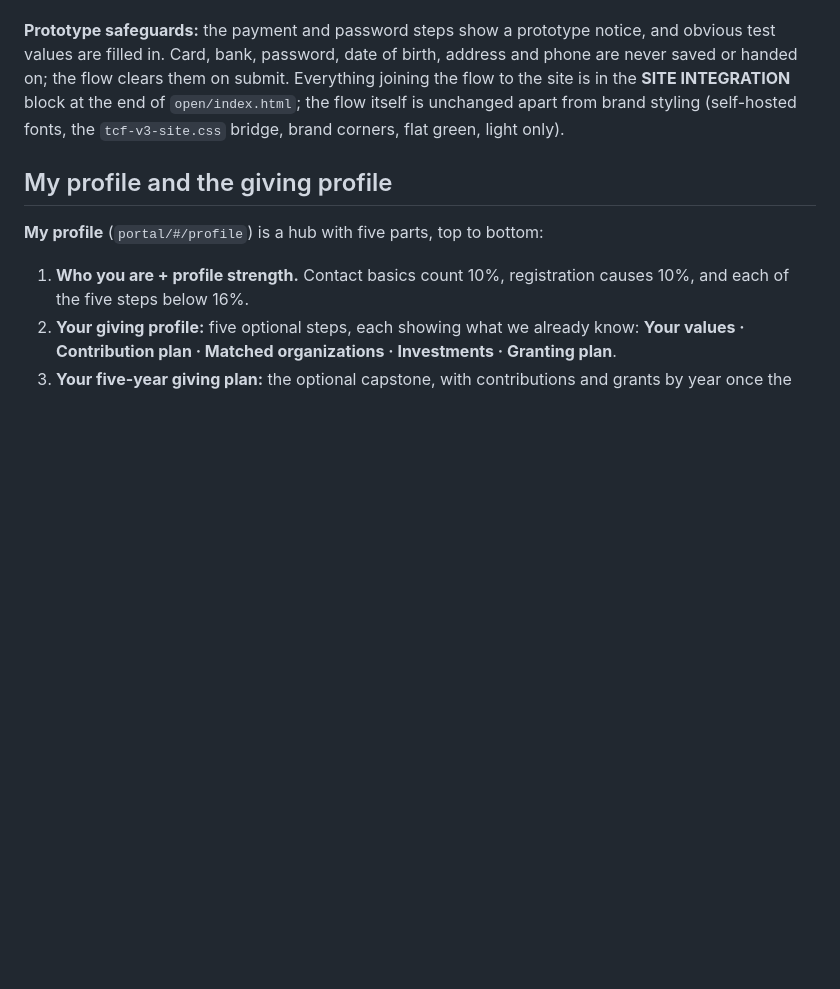
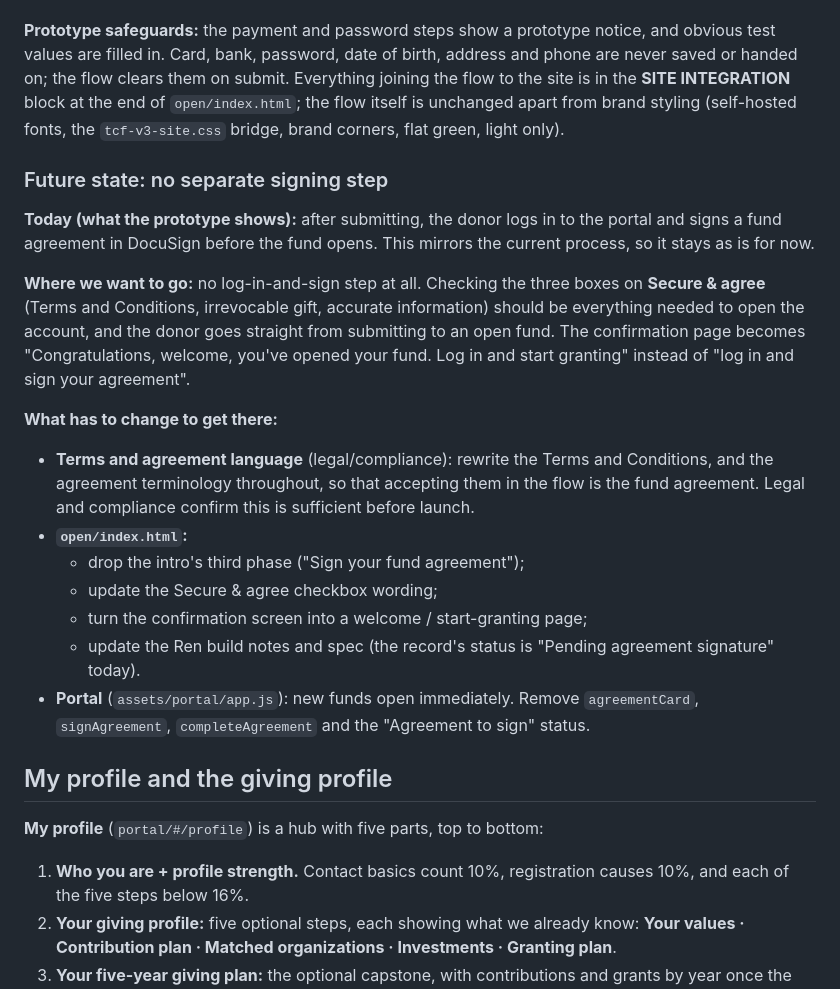
Before and after one commit to mobrien216/Giving_Platform_Landing_Full_2, a Markdown page: README.md, the part around the change. Rendered like a GitHub page; blank space fills up the shorter version.

Commit message:
README: note the future state for opening a DAF (no separate signing step)
The prototype keeps today's process (log in and sign the fund agreement
in DocuSign). The README now records the target: accepting the terms in
the flow opens the fund, with a welcome / start-granting confirmation,
and lists what changes to get there (terms language with legal and
compliance, the flow's last steps, and the portal's agreement card).

Co-Authored-By: Claude Opus 5.5 <noreply@anthropic.com>

```diff
--- a/README.md
+++ b/README.md
@@ -137,6 +137,21 @@ The maps (Leaflet + OpenStreetMap tiles) and the portal's QR code library load f
 
 **Prototype safeguards:** the payment and password steps show a prototype notice, and obvious test values are filled in. Card, bank, password, date of birth, address and phone are never saved or handed on; the flow clears them on submit. Everything joining the flow to the site is in the **SITE INTEGRATION** block at the end of `open/index.html`; the flow itself is unchanged apart from brand styling (self-hosted fonts, the `tcf-v3-site.css` bridge, brand corners, flat green, light only).
 
+### Future state: no separate signing step
+
+**Today (what the prototype shows):** after submitting, the donor logs in to the portal and signs a fund agreement in DocuSign before the fund opens. This mirrors the current process, so it stays as is for now.
+
+**Where we want to go:** no log-in-and-sign step at all. Checking the three boxes on **Secure & agree** (Terms and Conditions, irrevocable gift, accurate information) should be everything needed to open the account, and the donor goes straight from submitting to an open fund. The confirmation page becomes "Congratulations, welcome, you've opened your fund. Log in and start granting" instead of "log in and sign your agreement".
+
+**What has to change to get there:**
+- **Terms and agreement language** (legal/compliance): rewrite the Terms and Conditions, and the agreement terminology throughout, so that accepting them in the flow is the fund agreement. Legal and compliance confirm this is sufficient before launch.
+- **`open/index.html`:**
+  - drop the intro's third phase ("Sign your fund agreement");
+  - update the Secure & agree checkbox wording;
+  - turn the confirmation screen into a welcome / start-granting page;
+  - update the Ren build notes and spec (the record's status is "Pending agreement signature" today).
+- **Portal** (`assets/portal/app.js`): new funds open immediately. Remove `agreementCard`, `signAgreement`, `completeAgreement` and the "Agreement to sign" status.
+
 ## My profile and the giving profile
 
 **My profile** (`portal/#/profile`) is a hub with five parts, top to bottom:
```
